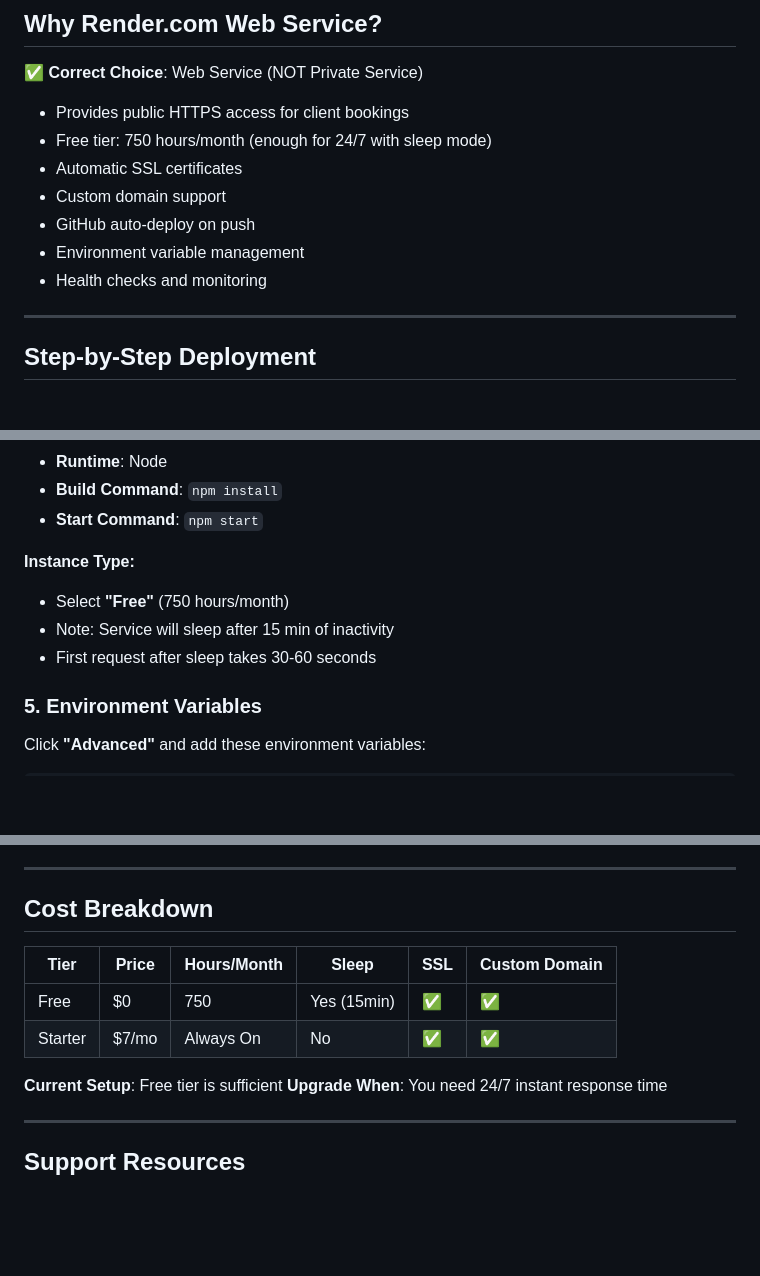
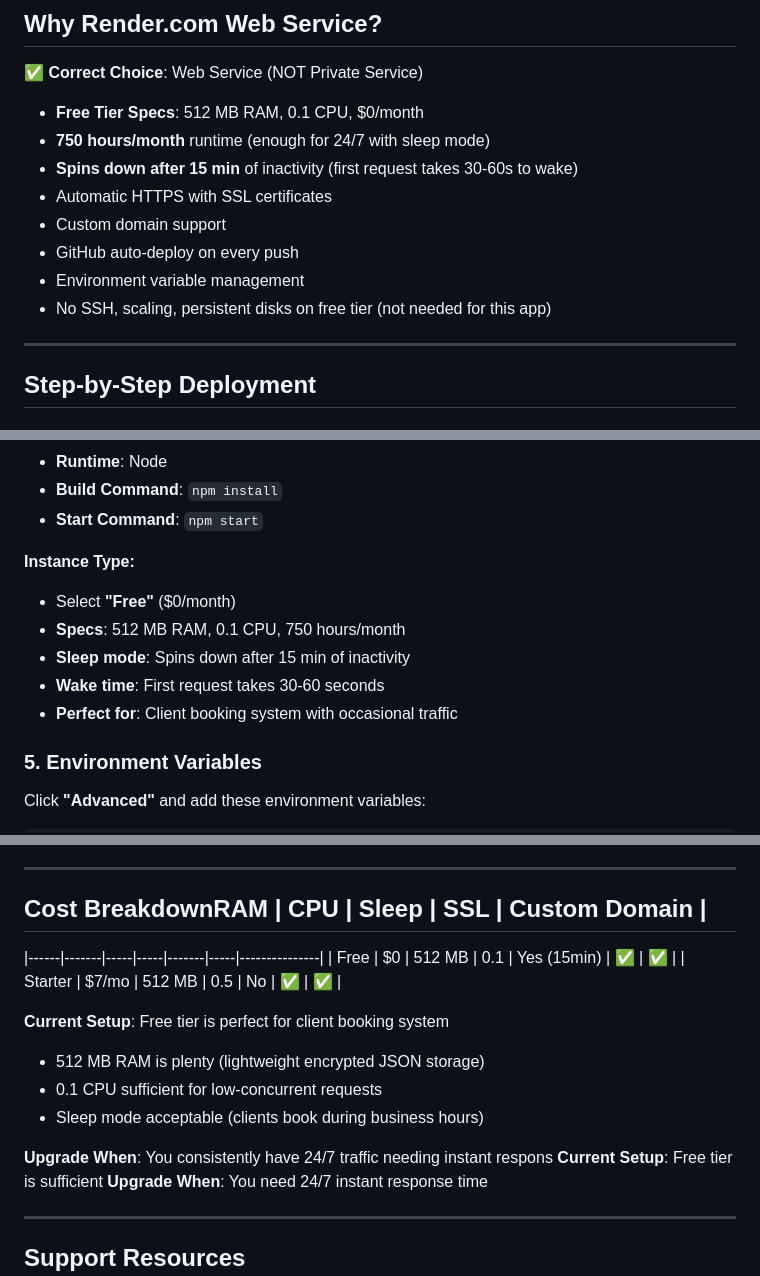
Before and after one commit to ajohnsonnow/client-booking-system, a Markdown page: DEPLOYMENT.md, 3 parts joined by grey strips. Drawn GitHub-style; blank space fills up the shorter version.

Commit message:
docs: add Render free tier exact specs (512MB RAM, 0.1 CPU)

```diff
--- a/DEPLOYMENT.md
+++ b/DEPLOYMENT.md
@@ -9,13 +9,14 @@
 ## Why Render.com Web Service?
 
 ✅ **Correct Choice**: Web Service (NOT Private Service)
-- Provides public HTTPS access for client bookings
-- Free tier: 750 hours/month (enough for 24/7 with sleep mode)
-- Automatic SSL certificates
+- **Free Tier Specs**: 512 MB RAM, 0.1 CPU, $0/month
+- **750 hours/month** runtime (enough for 24/7 with sleep mode)
+- **Spins down after 15 min** of inactivity (first request takes 30-60s to wake)
+- Automatic HTTPS with SSL certificates
 - Custom domain support
-- GitHub auto-deploy on push
+- GitHub auto-deploy on every push
 - Environment variable management
-- Health checks and monitoring
+- No SSH, scaling, persistent disks on free tier (not needed for this app)
 
 ---
 
@@ -59,9 +60,11 @@ git push origin ravi-sacred-healing
 - **Start Command**: `npm start`
 
 **Instance Type:**
-- Select **"Free"** (750 hours/month)
-- Note: Service will sleep after 15 min of inactivity
-- First request after sleep takes 30-60 seconds
+- Select **"Free"** ($0/month)
+- **Specs**: 512 MB RAM, 0.1 CPU, 750 hours/month
+- **Sleep mode**: Spins down after 15 min of inactivity
+- **Wake time**: First request takes 30-60 seconds
+- **Perfect for**: Client booking system with occasional traffic
 
 ### 5. Environment Variables
 
@@ -217,13 +220,17 @@ npm start
 
 ---
 
-## Cost Breakdown
+## Cost BreakdownRAM | CPU | Sleep | SSL | Custom Domain |
+|------|-------|-----|-----|-------|-----|---------------|
+| Free | $0 | 512 MB | 0.1 | Yes (15min) | ✅ | ✅ |
+| Starter | $7/mo | 512 MB | 0.5 | No | ✅ | ✅ |
 
-| Tier | Price | Hours/Month | Sleep | SSL | Custom Domain |
-|------|-------|-------------|-------|-----|---------------|
-| Free | $0 | 750 | Yes (15min) | ✅ | ✅ |
-| Starter | $7/mo | Always On | No | ✅ | ✅ |
+**Current Setup**: Free tier is perfect for client booking system
+- 512 MB RAM is plenty (lightweight encrypted JSON storage)
+- 0.1 CPU sufficient for low-concurrent requests
+- Sleep mode acceptable (clients book during business hours)
 
+**Upgrade When**: You consistently have 24/7 traffic needing instant respons
 **Current Setup**: Free tier is sufficient
 **Upgrade When**: You need 24/7 instant response time
 
```
Also changed, not shown: DEPLOY_READY.md (+6 -5 lines).
